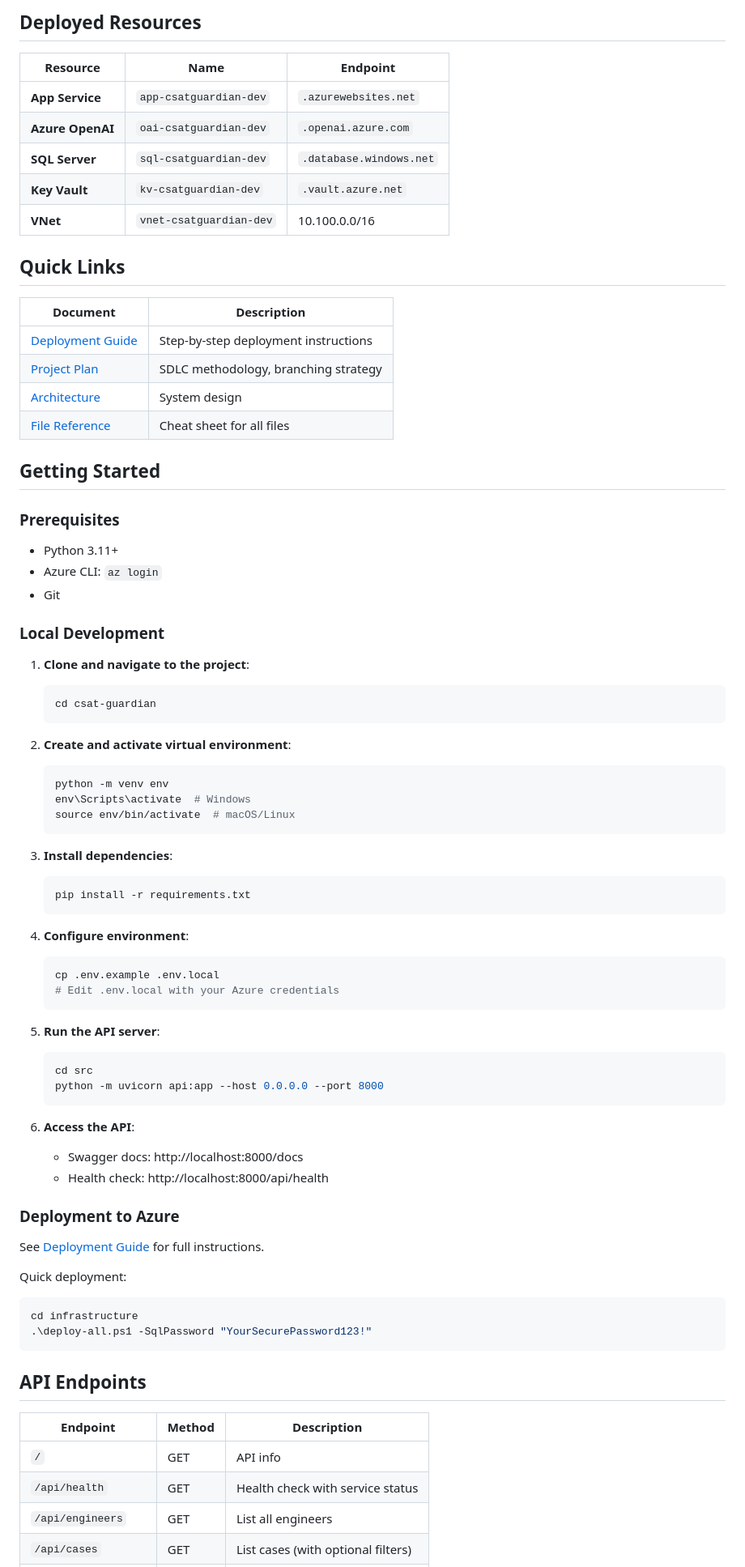
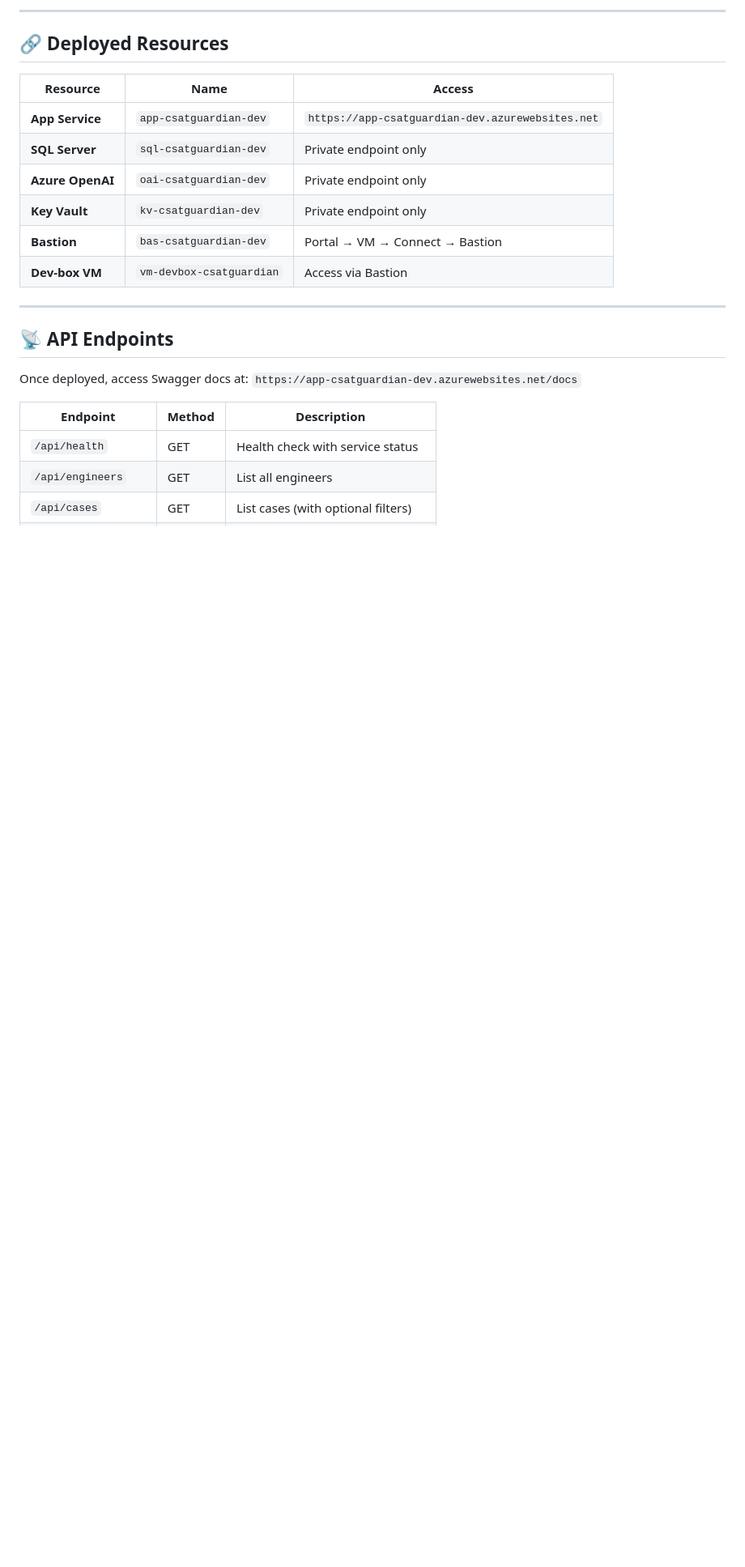
Before and after one commit to KyleMonteagudo/csat-guardian, a Markdown page: README.md, the part around one of its changes. Shown at 81% size. Rendered like a GitHub page; blank space fills up the shorter version.

````diff
--- a/README.md
+++ b/README.md
@@ -59,82 +157,26 @@ flowchart LR
 ```
 
-## Deployed Resources
+---
 
-| Resource | Name | Endpoint |
-|----------|------|----------|
-| **App Service** | `app-csatguardian-dev` | `.azurewebsites.net` |
-| **Azure OpenAI** | `oai-csatguardian-dev` | `.openai.azure.com` |
-| **SQL Server** | `sql-csatguardian-dev` | `.database.windows.net` |
-| **Key Vault** | `kv-csatguardian-dev` | `.vault.azure.net` |
-| **VNet** | `vnet-csatguardian-dev` | 10.100.0.0/16 |
+## 🔗 Deployed Resources
 
-## Quick Links
+| Resource | Name | Access |
+|----------|------|--------|
+| **App Service** | `app-csatguardian-dev` | `https://app-csatguardian-dev.azurewebsites.net` |
+| **SQL Server** | `sql-csatguardian-dev` | Private endpoint only |
+| **Azure OpenAI** | `oai-csatguardian-dev` | Private endpoint only |
+| **Key Vault** | `kv-csatguardian-dev` | Private endpoint only |
+| **Bastion** | `bas-csatguardian-dev` | Portal → VM → Connect → Bastion |
+| **Dev-box VM** | `vm-devbox-csatguardian` | Access via Bastion |
 
-| Document | Description |
-|----------|-------------|
-| [Deployment Guide](infrastructure/DEPLOYMENT_GUIDE.md) | Step-by-step deployment instructions |
-| [Project Plan](docs/PROJECT_PLAN.md) | SDLC methodology, branching strategy |
-| [Architecture](docs/ARCHITECTURE.md) | System design |
-| [File Reference](docs/FILE_REFERENCE.md) | Cheat sheet for all files |
+---
 
-## Getting Started
+## 📡 API Endpoints
 
-### Prerequisites
-
-- Python 3.11+
-- Azure CLI: `az login`
-- Git
-
-### Local Development
-
-1. **Clone and navigate to the project**:
-   ```bash
-   cd csat-guardian
-   ```
-
-2. **Create and activate virtual environment**:
-   ```bash
-   python -m venv env
-   env\Scripts\activate  # Windows
-   source env/bin/activate  # macOS/Linux
-   ```
-
-3. **Install dependencies**:
-   ```bash
-   pip install -r requirements.txt
-   ```
-
-4. **Configure environment**:
-   ```bash
-   cp .env.example .env.local
-   # Edit .env.local with your Azure credentials
-   ```
-
-5. **Run the API server**:
-   ```bash
-   cd src
-   python -m uvicorn api:app --host 0.0.0.0 --port 8000
-   ```
-
-6. **Access the API**:
-   - Swagger docs: http://localhost:8000/docs
-   - Health check: http://localhost:8000/api/health
-
-### Deployment to Azure
-
-See [Deployment Guide](infrastructure/DEPLOYMENT_GUIDE.md) for full instructions.
-
-Quick deployment:
-```powershell
-cd infrastructure
-.\deploy-all.ps1 -SqlPassword "YourSecurePassword123!"
-```
-
-## API Endpoints
+Once deployed, access Swagger docs at: `https://app-csatguardian-dev.azurewebsites.net/docs`
 
 | Endpoint | Method | Description |
 |----------|--------|-------------|
-| `/` | GET | API info |
 | `/api/health` | GET | Health check with service status |
 | `/api/engineers` | GET | List all engineers |
 | `/api/cases` | GET | List cases (with optional filters) |
````
Also changed, not shown: other parts of README.md (+185 -71 lines).
